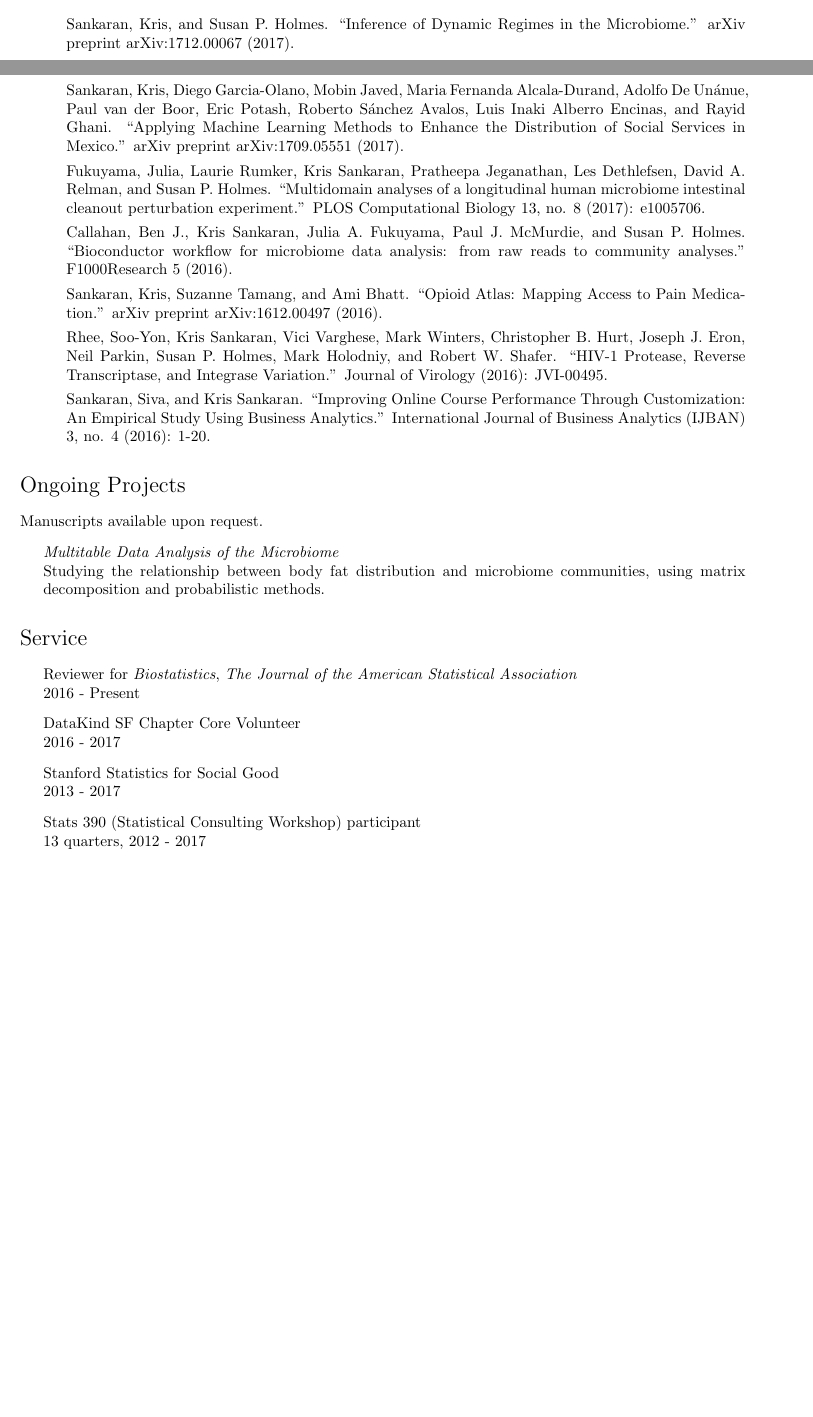
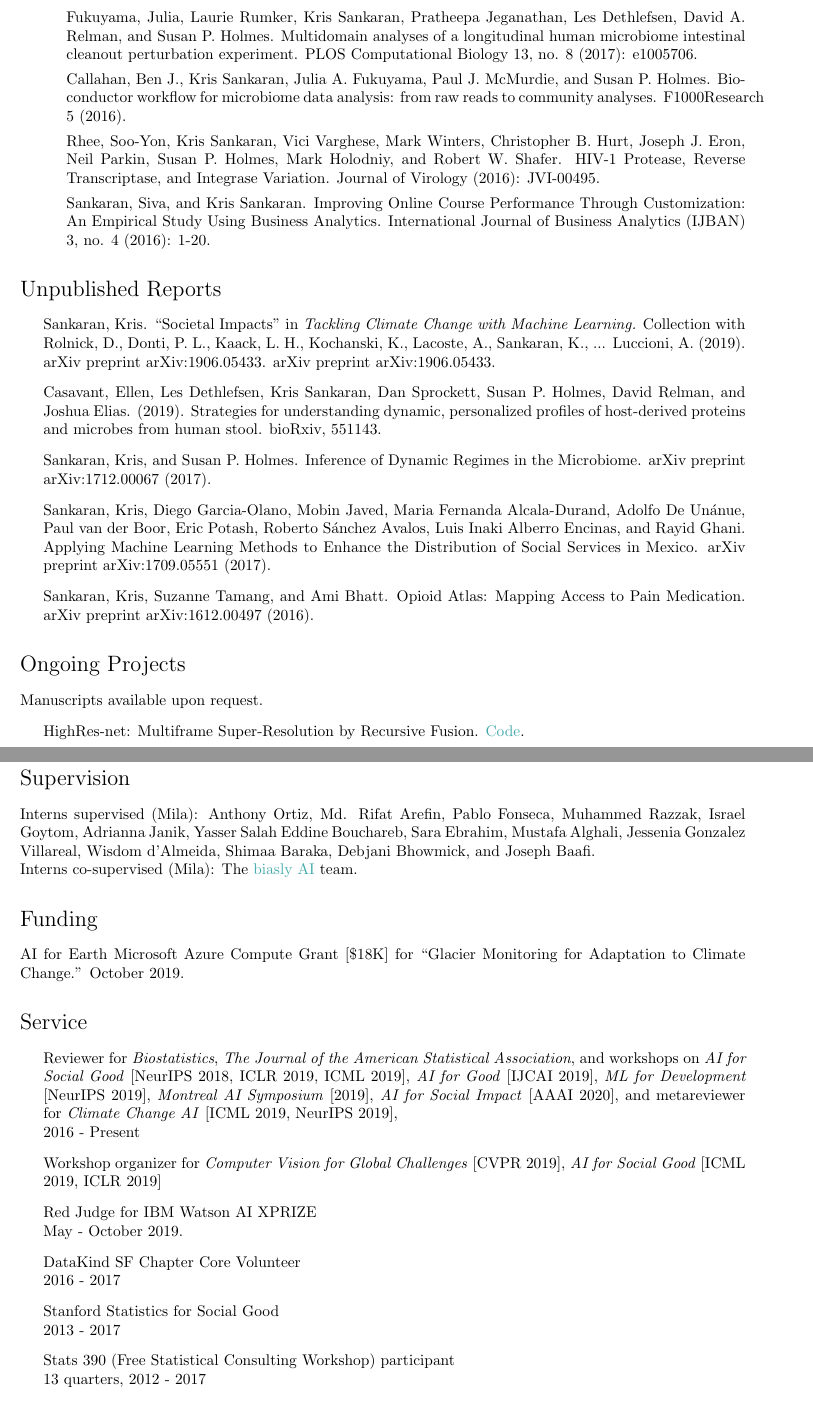
Before and after one commit to krisrs1128/personal-site, a LaTeX CV (projects/cv.tex): two parts of pages 1 and 2 of 3 before the commit and two parts of pages 3 and 4 of 4 after it, joined at a grey line, cut at the place of the change, the shorter picture padded with empty space. Compiled offline with pdfLaTeX.

Commit message:
update cv

```diff
--- a/projects/cv.tex
+++ b/projects/cv.tex
@@ -148,6 +170,3 @@ Stanford University
 \begin{itemize}
   \item Methods
 \begin{itemize}
- \item Sankaran, Kris, and Susan P. Holmes. ``Inference of Dynamic Regimes in
-   the Microbiome.'' arXiv preprint arXiv:1712.00067 (2017).
- \item Sankaran, Kris, and Susan P Holmes. ``Latent Variable Modeling for the
@@ -166,45 +200,65 @@ Stanford University
+  \item Bastidas, Alexei, Matthew Beale, Yoshua Bengio, Anna Bethke, Pablo Fonseca, Jason Jo, Dale Kunce, Sean McPherson, Vincent Michalski, Anthony Ortiz, Kris Sankaran, and Hanlin Tang. Foundational mapping of Uganda to assist American Red Cross disaster response to floods and pandemics. AI for Social Good Workshop at NeurIPS 2019.
+  \item Fukuyama, Julia, Laurie Rumker, Kris Sankaran, Pratheepa Jeganathan, Les
+    Dethlefsen, David A. Relman, and Susan P. Holmes. Multidomain analyses of a
+    longitudinal human microbiome intestinal cleanout perturbation experiment.
+    PLOS Computational Biology 13, no. 8 (2017): e1005706.
+  \item Callahan, Ben J., Kris Sankaran, Julia A. Fukuyama, Paul J. McMurdie, and
+    Susan P. Holmes. Bioconductor workflow for microbiome data analysis: from
+    raw reads to community analyses. F1000Research 5 (2016).
+  \item Rhee, Soo-Yon, Kris Sankaran, Vici Varghese, Mark Winters, Christopher B.
+    Hurt, Joseph J. Eron, Neil Parkin, Susan P. Holmes, Mark Holodniy, and Robert
+    W. Shafer. HIV-1 Protease, Reverse Transcriptase, and Integrase Variation.
+    Journal of Virology (2016): JVI-00495.
+  \item Sankaran, Siva, and Kris Sankaran. Improving Online Course Performance
+    Through Customization: An Empirical Study Using Business Analytics.
+    International Journal of Business Analytics (IJBAN) 3, no. 4 (2016): 1-20.
+  \end{itemize}
+\end{itemize}
+
+\section*{Unpublished Reports}
+\begin{itemize}
+\item Sankaran, Kris. ``Societal Impacts'' in
+\textit{Tackling Climate Change with Machine Learning.} Collection with Rolnick, D., Donti, P. L., Kaack, L. H., Kochanski, K., Lacoste, A., Sankaran, K., ... Luccioni, A. (2019). arXiv preprint arXiv:1906.05433. arXiv preprint arXiv:1906.05433.
+\item Casavant, Ellen, Les Dethlefsen, Kris Sankaran, Dan Sprockett, Susan P. Holmes, David Relman, and Joshua Elias. (2019). Strategies for understanding dynamic, personalized profiles of host-derived proteins and microbes from human stool. bioRxiv, 551143.
+ \item Sankaran, Kris, and Susan P. Holmes. Inference of Dynamic Regimes in
+   the Microbiome. arXiv preprint arXiv:1712.00067 (2017).
   \item Sankaran, Kris, Diego Garcia-Olano, Mobin Javed, Maria Fernanda
     Alcala-Durand, Adolfo De Unánue, Paul van der Boor, Eric Potash, Roberto
-    S\'anchez Avalos, Luis Inaki Alberro Encinas, and Rayid Ghani. ``Applying
+    S\'anchez Avalos, Luis Inaki Alberro Encinas, and Rayid Ghani. Applying
     Machine Learning Methods to Enhance the Distribution of Social Services in
-    Mexico.'' arXiv preprint arXiv:1709.05551 (2017).
-  \item Fukuyama, Julia, Laurie Rumker, Kris Sankaran, Pratheepa Jeganathan, Les
-    Dethlefsen, David A. Relman, and Susan P. Holmes. ``Multidomain analyses of a
-    longitudinal human microbiome intestinal cleanout perturbation experiment.''
-    PLOS Computational Biology 13, no. 8 (2017): e1005706.
-  \item Callahan, Ben J., Kris Sankaran, Julia A. Fukuyama, Paul J. McMurdie, and
-    Susan P. Holmes. ``Bioconductor workflow for microbiome data analysis: from
-    raw reads to community analyses.'' F1000Research 5 (2016).
-  \item Sankaran, Kris, Suzanne Tamang, and Ami Bhatt. ``Opioid Atlas: Mapping
-    Access to Pain Medication.'' arXiv preprint arXiv:1612.00497 (2016).
-  \item Rhee, Soo-Yon, Kris Sankaran, Vici Varghese, Mark Winters, Christopher B.
-    Hurt, Joseph J. Eron, Neil Parkin, Susan P. Holmes, Mark Holodniy, and Robert
-    W. Shafer. ``HIV-1 Protease, Reverse Transcriptase, and Integrase Variation.''
-    Journal of Virology (2016): JVI-00495.
-  \item Sankaran, Siva, and Kris Sankaran. ``Improving Online Course Performance
-    Through Customization: An Empirical Study Using Business Analytics.''
-    International Journal of Business Analytics (IJBAN) 3, no. 4 (2016): 1-20.
-  \end{itemize}
+    Mexico. arXiv preprint arXiv:1709.05551 (2017).
+  \item Sankaran, Kris, Suzanne Tamang, and Ami Bhatt. Opioid Atlas: Mapping
+    Access to Pain Medication. arXiv preprint arXiv:1612.00497 (2016).
 \end{itemize}
 
 \section*{Ongoing Projects}
 Manuscripts available upon request.
 \begin{itemize}
-  \item \textit{Multitable Data Analysis of the Microbiome} \\
-    Studying the relationship between body fat distribution and microbiome
-    communities, using matrix decomposition and probabilistic methods.
+\item HighRes-net: Multiframe Super-Resolution by Recursive Fusion.
+\href{https://github.com/ElementAI/HighRes-net}{Code}.
 \end{itemize}
+
+\section*{Supervision}
+Interns supervised (Mila): Anthony Ortiz, Md. Rifat Arefin, Pablo Fonseca, Muhammed Razzak, Israel Goytom, Adrianna Janik, Yasser Salah Eddine Bouchareb, Sara Ebrahim, Mustafa Alghali, Jessenia Gonzalez Villareal, Wisdom d'Almeida, Shimaa Baraka, Debjani Bhowmick, and Joseph Baafi. \\
+Interns co-supervised (Mila): The \href{https://sites.google.com/view/biaslyai/home}{biasly AI} team.
+
+\section*{Funding}
+AI for Earth Microsoft Azure Compute Grant [\$18K] for
+``Glacier Monitoring for Adaptation to Climate Change.'' October 2019.
 
 \section*{Service}
 
 \begin{itemize}
-\item Reviewer for \textit{Biostatistics}, \textit{The Journal of the American Statistical Association} \\
+\item Reviewer for \textit{Biostatistics}, \textit{The Journal of the American Statistical Association}, and workshops on \textit{AI for Social Good} [NeurIPS 2018, ICLR 2019, ICML 2019], \textit{AI for Good} [IJCAI 2019], \textit{ML for Development} [NeurIPS 2019], \textit{Montreal AI Symposium} [2019], \textit{AI for Social Impact} [AAAI 2020], and metareviewer for \textit{Climate Change AI} [ICML 2019, NeurIPS 2019],\\
   2016 - Present
+\item Workshop organizer for \textit{Computer Vision for Global Challenges} [CVPR 2019], \textit{AI for Social Good} [ICML 2019, ICLR 2019]
+\item Red Judge for IBM Watson AI XPRIZE \\
+May - October 2019.
 \item DataKind SF Chapter Core Volunteer \\
   2016 - 2017
 \item Stanford Statistics for Social Good \\
   2013 - 2017
-\item Stats 390 (Statistical Consulting Workshop) participant \\
+\item Stats 390 (Free Statistical Consulting Workshop) participant \\
   13 quarters, 2012 - 2017
 \end{itemize}
 
```
Also changed, not shown: projects/cv.tex (84 more changed lines), 1 other file.
